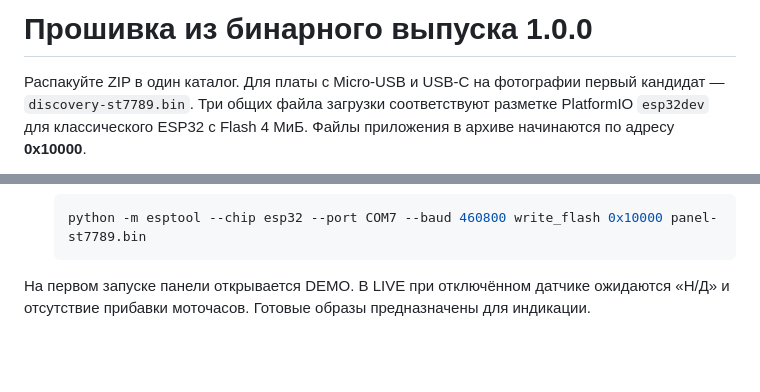
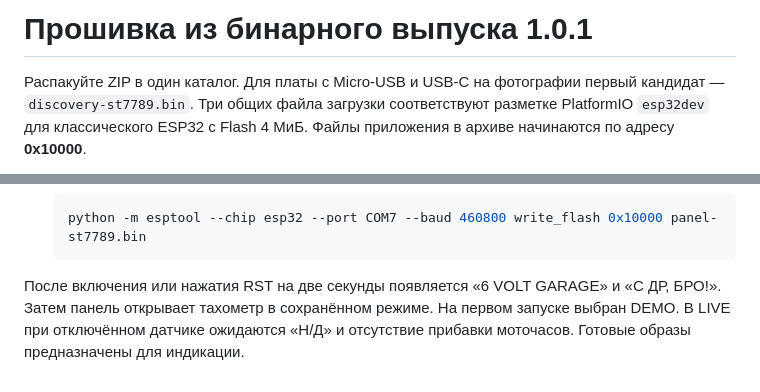
Before and after one commit to bangkok13/tv4-digital-control, a Markdown page: docs/flash.md, 2 parts joined by grey strips. Rendered like a GitHub page; blank space fills up the shorter version.

````diff
--- a/docs/flash.md
+++ b/docs/flash.md
@@ -1,4 +1,4 @@
-# Прошивка из бинарного выпуска 1.0.0
+# Прошивка из бинарного выпуска 1.0.1
 
 Распакуйте ZIP в один каталог. Для платы с Micro-USB и USB-C на фотографии первый кандидат — `discovery-st7789.bin`. Три общих файла загрузки соответствуют разметке PlatformIO `esp32dev` для классического ESP32 с Flash 4 МиБ. Файлы приложения в архиве начинаются по адресу **0x10000**.
 
@@ -23,4 +23,4 @@
    python -m esptool --chip esp32 --port COM7 --baud 460800 write_flash 0x10000 panel-st7789.bin
    ```
 
-На первом запуске панели открывается DEMO. В LIVE при отключённом датчике ожидаются «Н/Д» и отсутствие прибавки моточасов. Готовые образы предназначены для индикации.
+После включения или нажатия RST на две секунды появляется «6 VOLT GARAGE» и «С ДР, БРО!». Затем панель открывает тахометр в сохранённом режиме. На первом запуске выбран DEMO. В LIVE при отключённом датчике ожидаются «Н/Д» и отсутствие прибавки моточасов. Готовые образы предназначены для индикации.
````
Also changed, not shown: README.md (+4 -4 lines), docs/verification.md (+13 -5 lines), docs/splash.png (added), 7 other files.
